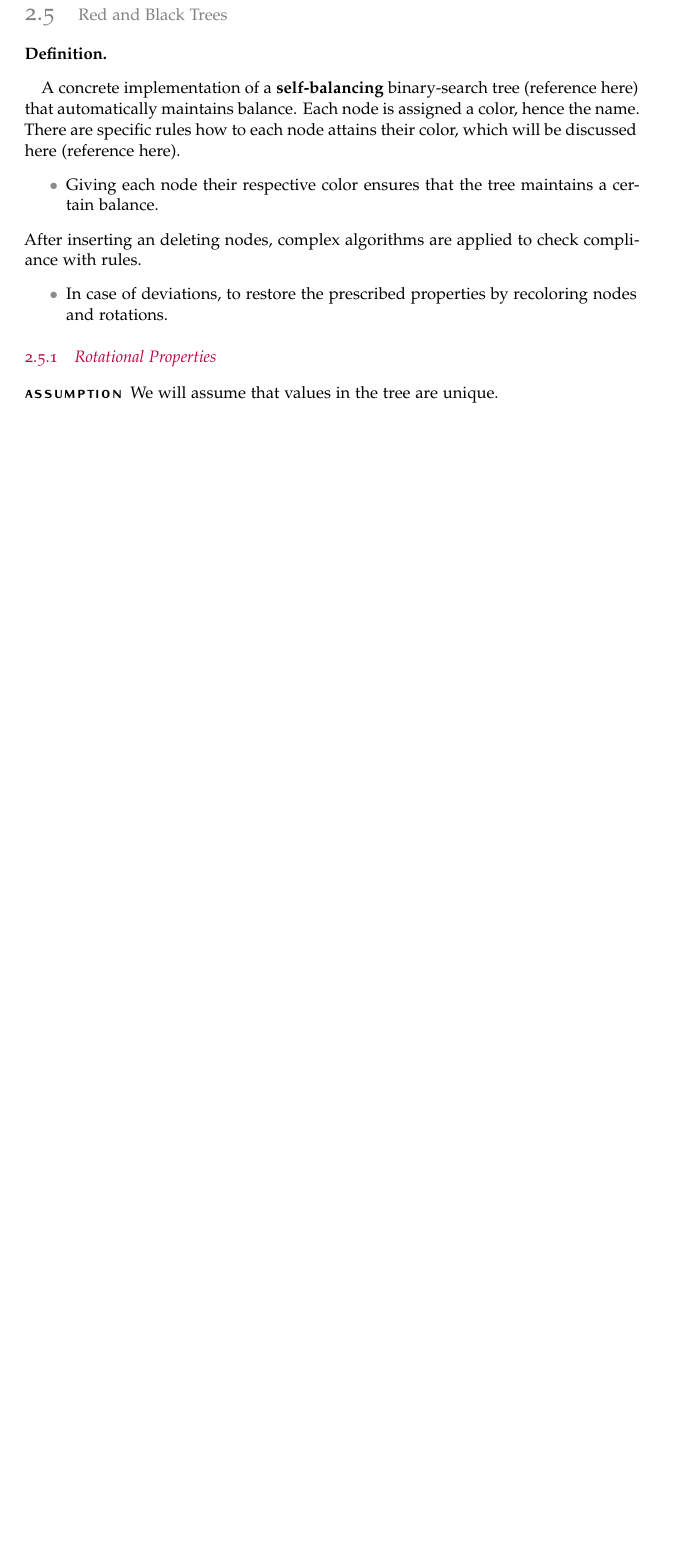
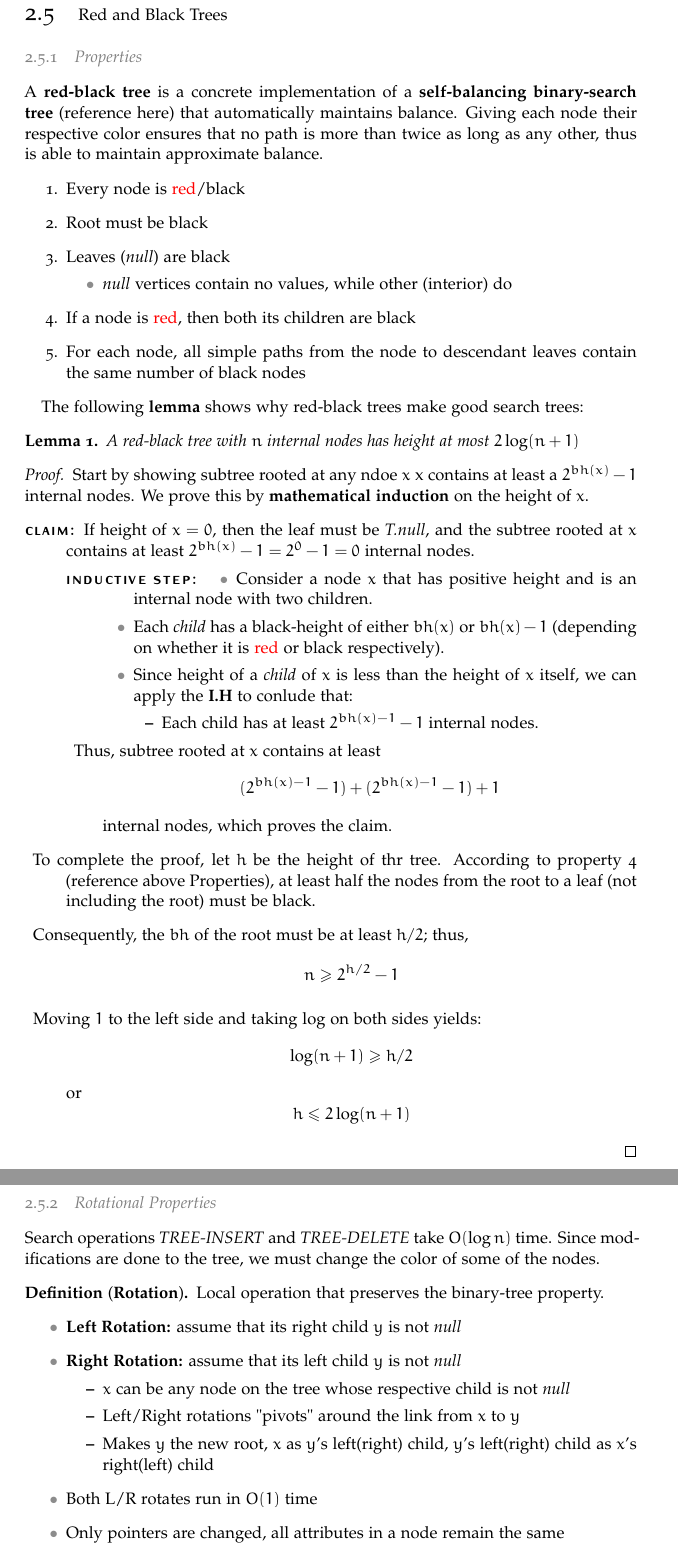
Before and after one commit to go-uezono/CPSC-331, a LaTeX document (CPSC 331/331 Master.tex, which reads CPSC 331/Structure.tex): part of page 3 of 4 before the commit and two parts of pages 3 and 4 of 7 after it, the two joined at a grey line, cut so that both start at the same text, the shorter picture padded with empty space. Compiled offline with pdfLaTeX.

Commit message:
Added rotation and a bit of insertion

```diff
--- a/CPSC 331/331 Master.tex
+++ b/CPSC 331/331 Master.tex
@@ -28,44 +28,92 @@ BCOR5mm]
 \listoftables
 
 \newpage
-%Algorithmic Analysis%
+%----Algorithmic Analysis----%
 \section{Algorithmic Analysis}
 \subsection{Loop Invariants}
 \subsection{Bound Functions}
 
-%Data Structures%
+%----Data Structures----%
 \section{Data Structures}
 
-%Lists%
+%----Lists----%
 \subsection{Lists}
 
-%Stacks%
+%----Stacks----%
 \subsection{Stacks}
 
-%Queues%
+%----Queues----%
 \subsection{Queues}
 
-%Binary Search%
+%----Binary Search----%
 \subsection{Binary Search Trees}
+
 \newpage
-
-% Red and Black Trees
+%----Red and Black Trees----%
 \subsection{Red and Black Trees}
 
-\begin{definition}
+%----Properties----%
+\subsubsection{Properties}
+A \textbf{red-black tree} is a concrete implementation of a \textbf{self-balancing binary-search tree} (reference here) that automatically maintains balance.
+Giving each node their respective color ensures that no path is more than twice as long as any other, thus is able to maintain approximate balance.\
+\begin{enumerate}
+    \item Every node is {\color{red}red}/black
+    \item Root must be black
+    \item Leaves (\textit{null}) are black
+    \begin{itemize}
+        \item \textit{null} vertices contain no values, while other (interior) do
+    \end{itemize}
+    \item If a node is {\color{red}red}, then both its children are black
+    \item For each node, all simple paths from the node to descendant leaves contain the same number of black nodes
+\end{enumerate}
+
+%----Lemma----%
+The following \textbf{lemma} shows why red-black trees make good search trees:
+\begin{lemma}
+    A red-black tree with $n$ internal nodes has height at most $2\log (n+1)$
+\end{lemma}
+\begin{proof}
+    Start by showing subtree rooted at any ndoe $x$ x contains at least a $2^{bh(x)}-1$ internal nodes. We prove this by \textbf{mathematical induction} on the height of $x$.
+    \begin{description}
+        \item [\textbf{Claim:}] If height of $x=0$, then the leaf must be \textit{T.null}, and the subtree rooted at $x$ contains at least $2^{bh(x)}-1=2^0-1=0$ internal nodes.
+        \begin{description}
+            \item [\textbf{Inductive step:}]
+            \begin{itemize}
+                \item Consider a node $x$ that has positive height and is an internal node with two children.
+                \item Each \textit{child} has a black-height of either $bh(x)$ or $bh(x)-1$ (depending on whether it is {\color{red}red} or black respectively).
+                \item Since height of a \textit{child} of $x$ is less than the height of $x$ itself, we can apply the \textbf{I.H} to conlude that:
+                \begin{itemize}
+                    \item Each child has at least $2^{bh(x)-1}-1$ internal nodes.
+                \end{itemize}
+            \end{itemize}
+            \item Thus, subtree rooted at $x$ contains at least $$(2^{bh(x)-1}-1)+(2^{bh(x)-1}-1)+1$$ internal nodes, which proves the claim.
+        \end{description}
+        \item To complete the proof, let $h$ be the height of thr tree. According to property 4 (reference above Properties), at least half the nodes from the root
+        to a leaf (not including the root) must be black.
+        \item Consequently, the $bh$ of the root must be at least $h/2$; thus, $$n \geq 2^{h/2}-1$$
+        \item Moving $1$ to the left side and taking log on both sides yields: $$\log(n+1) \geq h/2$$ or $$h \leq 2\log(n+1)$$
+    \end{description}
+\end{proof}
+
+\newpage
+%----Rotations----%
+\subsubsection{Rotational Properties}
+Search operations \textit{TREE-INSERT} and \textit{TREE-DELETE} take $O(\log n)$ time. Since modifications are done to the tree, we must change the color of some of the nodes.
+\begin{definition}[\textbf{Rotation}]
+    Local operation that preserves the binary-tree property.
+    \begin{itemize}
+        \item \textbf{Left Rotation:} assume that its right child $y$ is not \textit{null}
+        \item \textbf{Right Rotation:} assume that its left child $y$ is not \textit{null}
+        \begin{itemize}
+            \item $x$ can be any node on the tree whose respective child is not \textit{null}
+            \item Left/Right rotations "pivots" around the link from $x$ to $y$
+            \item Makes $y$ the new root, $x$ as $y$'s left(right) child, $y$'s left(right) child as $x$'s right(left) child
+        \end{itemize}
+        \item Both L/R rotates run in $O(1)$ time
+        \item Only pointers are changed, all attributes in a node remain the same
+    \end{itemize}
 \end{definition}
-A concrete implementation of a \textbf{self-balancing} binary-search tree (reference here) that automatically maintains balance.
-Each node is assigned a color, hence the name. There are specific rules how to each node attains their color, which will be discussed here (reference here).
-\begin{itemize}
-    \item Giving each node their respective color ensures that the tree maintains a certain balance.
-\end{itemize}
-After inserting an deleting nodes, complex algorithms are applied to check compliance with rules.
-\begin{itemize}
-     \item In case of deviations, to restore the prescribed properties by recoloring nodes and rotations.
-\end{itemize}
 
-\subsubsection{Rotational Properties}
+\begin{algorithm}
+    \caption{Left-Rotate($T,x$)}
 
-\begin{description}
-    \item[Assumption] We will assume that values in the tree are unique.
-\end{description}
--- a/CPSC 331/Structure.tex
+++ b/CPSC 331/Structure.tex
@@ -14,12 +14,12 @@
 \usepackage{varioref}
 \usepackage{titlesec}
 \usepackage{color}
-\usepackage{tcolorbox}
+\usepackage[linesnumbered, lined, ruled, commentsnumbered]{algorithm2e}
 
 % Adjust title size
 \titleformat*{\section}{\color{RoyalBlue}\LARGE}
-\titleformat*{\subsection}{\color{gray}\Large}
-\titleformat*{\subsubsection}{\color{purple}}
+\titleformat*{\subsection}{\color{black}\Large}
+\titleformat*{\subsubsection}{\color{gray}}
 \titleformat*{\paragraph}{\large}
 
 % Theorem Styles
@@ -31,9 +31,17 @@
 % Style used for theorems, lemmas, propositions, corollaries
 \theoremstyle{plain}
 \newtheorem{theorem}{Theorem}[section]
+\newtheorem{lemma}{Lemma}
 
 % Style used for remarks and notes
 \theoremstyle{remark}
+
+% Set up algorithm
+\SetAlgoLined
+\SetKwData{Left}{left}\SetKwData{This}{this}\SetKwData{Up}{up}
+\SetKwFunction{Union}{Union}\SetKwData{FindCompress}{FindCompress}
+\SetKwInOut{In}{input}\SetKwInOut{Out}{output}
+\newcommand\mycommfont[1]{\footnotesize\ttfamily\textcolor{purple}{#1}}
 
 % Hyperlinks
 \hypersetup{
```
Also changed, not shown: CPSC 331/331 Master.pdf, CPSC 331/331 Master.tex (63 more changed lines), 6 other files.
